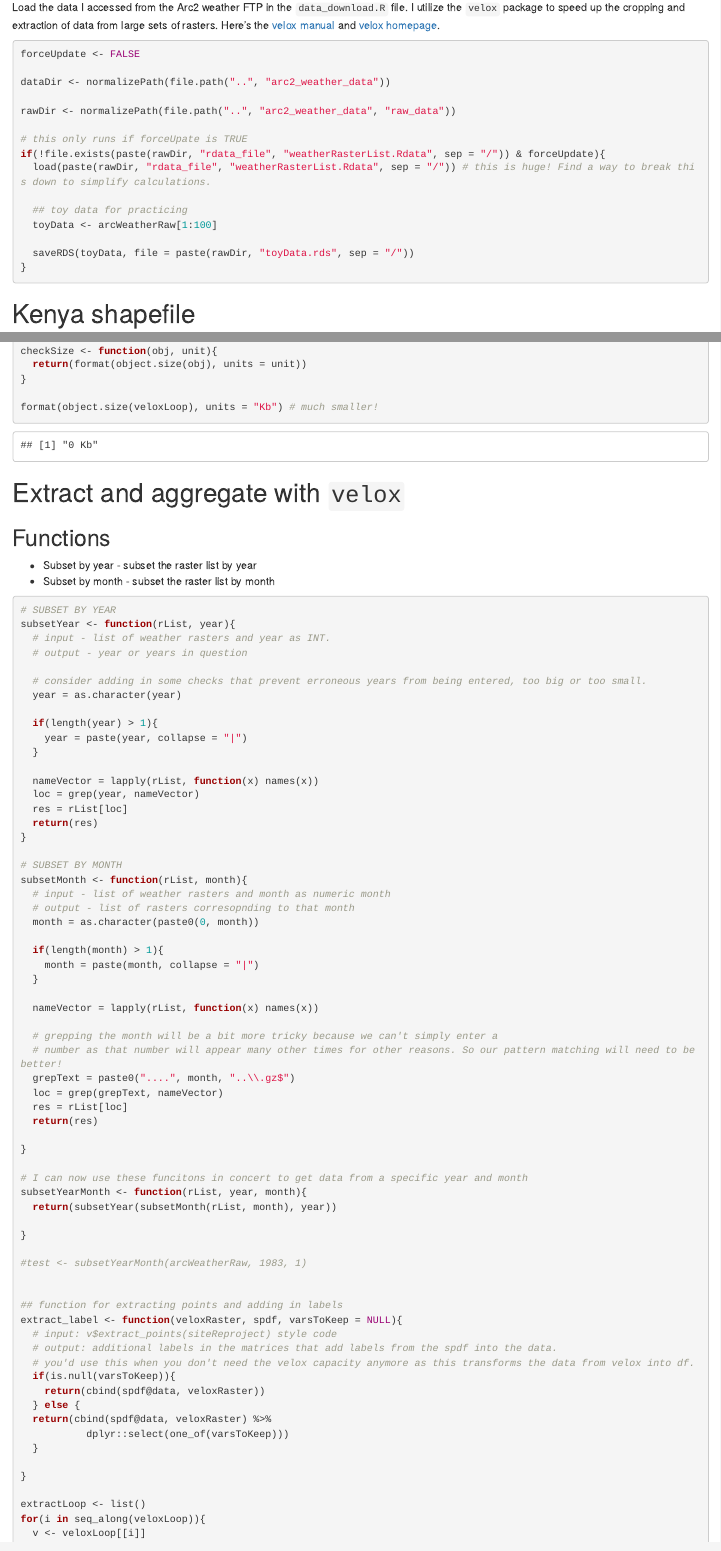
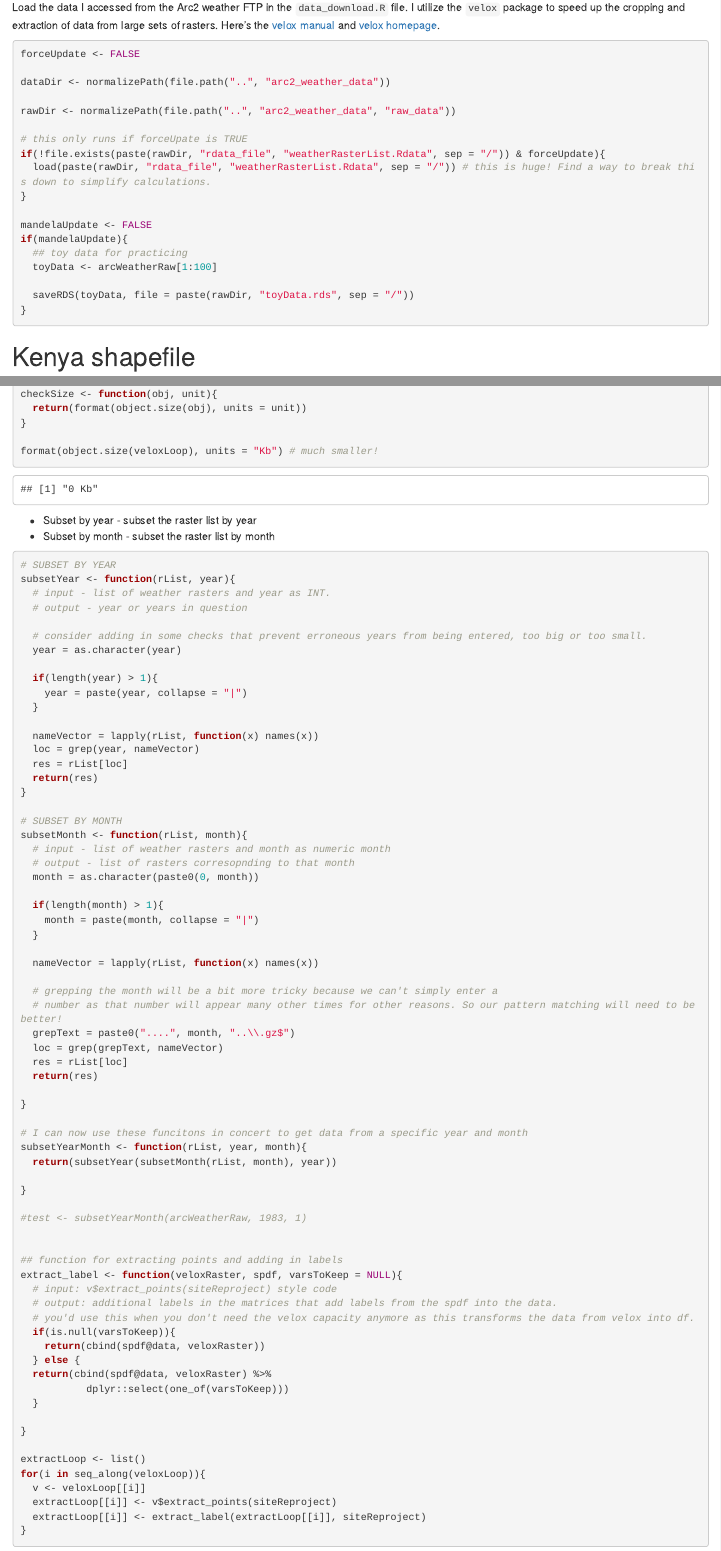
Before and after one commit to one-acre-fund/arc2weather, an R Markdown document (arc_weather.Rmd): the page in a window 1100 px wide, from 90 px down, and a second part further down, joined at a grey line. Rendered offline with R 4.5, knitr and Pandoc, with nearby package versions; some code elsewhere in the file could not run offline.

Commit message:
adding update for FM

````diff
--- a/arc_weather.Rmd
+++ b/arc_weather.Rmd
@@ -71,7 +71,10 @@ rawDir <- normalizePath(file.path("..", "arc2_weather_data", "raw_data"))
 # this only runs if forceUpate is TRUE
 if(!file.exists(paste(rawDir, "rdata_file", "weatherRasterList.Rdata", sep = "/")) & forceUpdate){
   load(paste(rawDir, "rdata_file", "weatherRasterList.Rdata", sep = "/")) # this is huge! Find a way to break this down to simplify calculations.
+}
 
+mandelaUpdate <- FALSE
+if(mandelaUpdate){
   ## toy data for practicing
   toyData <- arcWeatherRaw[1:100]
 
@@ -202,12 +205,6 @@ checkSize <- function(obj, unit){
 format(object.size(veloxLoop), units = "Kb") # much smaller!
 ```
 
-# Extract and aggregate with `velox`
-
-
-
-## Functions
-
 * Subset by year - subset the raster list by year
 * Subset by month - subset the raster list by month
 
````
